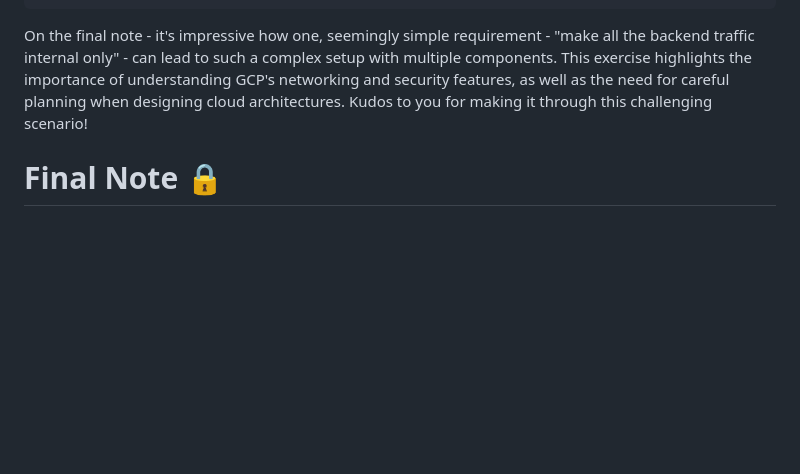
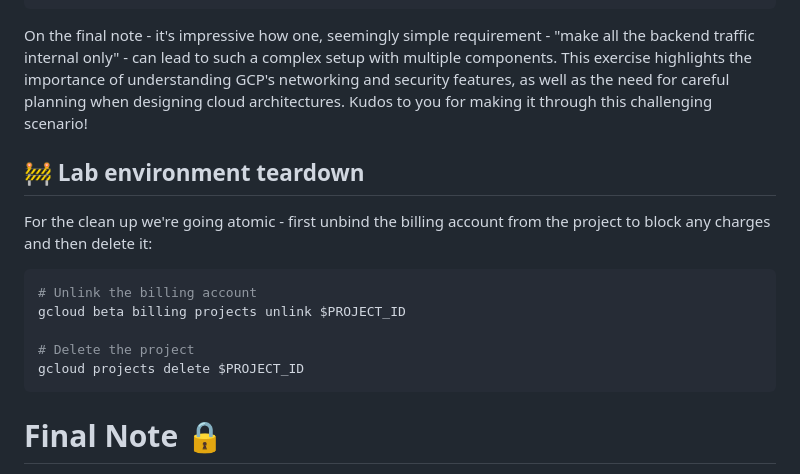
Before and after one commit to brzezinskilukasz/gcp-tutorials, a Markdown page: scenarios/1/README.md, the part around the change. Drawn GitHub-style; blank space fills up the shorter version.

Commit message:
feat: add lab teardown mini-script

````diff
--- a/scenarios/1/README.md
+++ b/scenarios/1/README.md
@@ -1001,5 +1001,16 @@ chmod +x ./check-resources.sh
 On the final note - it's impressive how one, seemingly simple requirement - "make all the backend traffic internal only" - can lead to such a complex setup with multiple components. This exercise highlights the importance of understanding GCP's networking and security features, as well as the need for careful planning when designing cloud architectures. Kudos to you for making it through this challenging scenario!
 
 
+## 🚧 Lab environment teardown
+For the clean up we're going atomic - first unbind the billing account from the project to block any charges and then delete it:
+
+```bash
+# Unlink the billing account
+gcloud beta billing projects unlink $PROJECT_ID
+
+# Delete the project
+gcloud projects delete $PROJECT_ID
+```
+
 # Final Note 🔒
 The security and overall best practices world is vast and ever-evolving. In this scenario we've **focused** on a particular set of requirements and implemented a solution that meets them, while skipping over a couple of red flags - the reason being, not to clutter the scenario with too many concepts at once (i.e. our initial DB migration strategy, which I've also used as an entrypoint for a, sadly, relatable joke). In a real-world production setup you would obviously want to address these as well - which to make myself look better and highlight that I know this -  I am acknowledging in this final note.
````
